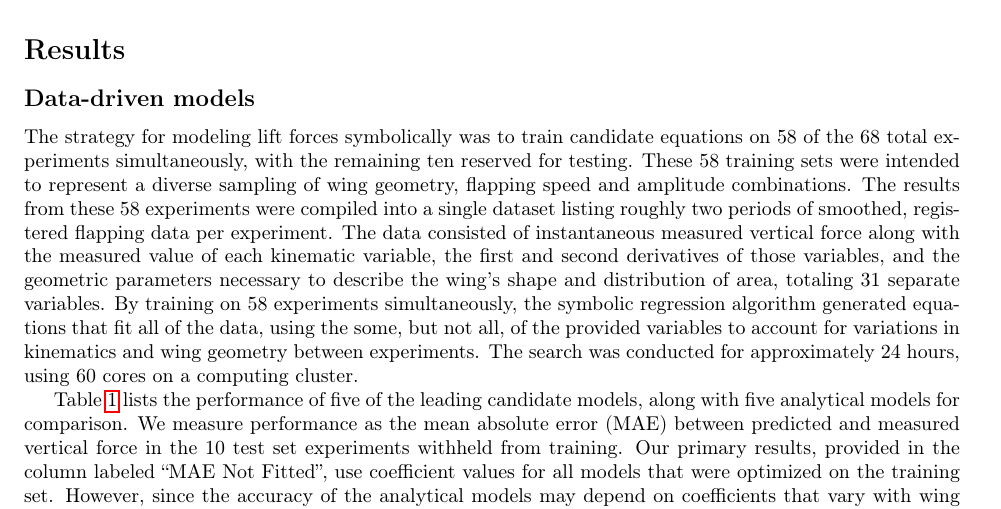
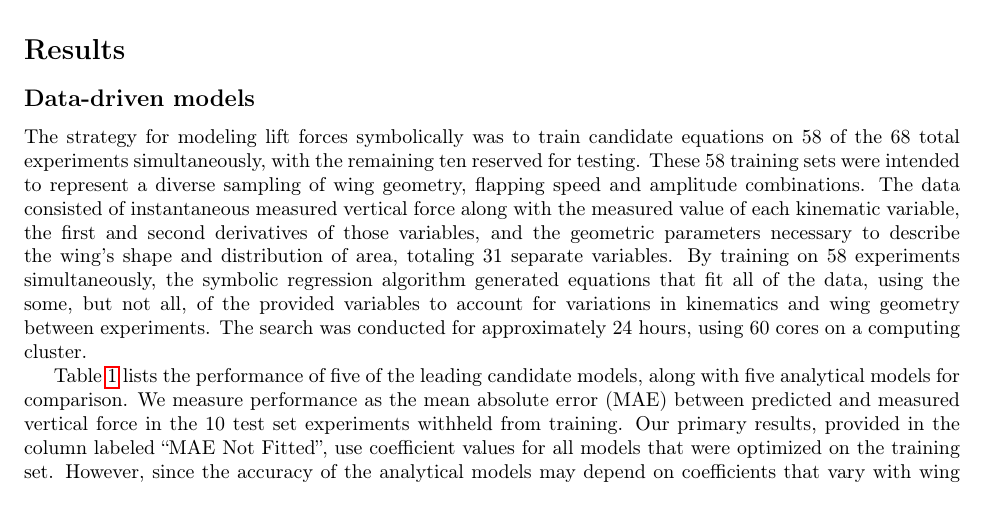
Before and after one commit to charlesarichter/RSI21_Richter, a LaTeX paper (paper/main.tex): part of page 5 of 11, cut so that both start at the same text. Compiled offline with pdfLaTeX.

Commit message:
Minor edit to first paragraph in Results section

```diff
--- a/paper/main.tex
+++ b/paper/main.tex
@@ -366,17 +366,15 @@ The strategy for modeling lift forces symbolically was to train candidate
 equations on 58 of the 68 total experiments simultaneously, with the remaining
 ten reserved for testing.  These 58 training sets were intended to represent a
 diverse sampling of wing geometry, flapping speed and amplitude combinations.
-The results from these 58 experiments were compiled into a single dataset
-listing roughly two periods of smoothed, registered flapping data per
-experiment.  The data consisted of instantaneous measured vertical force along
-with the measured value of each kinematic variable, the first and second
-derivatives of those variables, and the geometric parameters necessary to
-describe the wing's shape and distribution of area, totaling 31 separate
-variables. By training on 58 experiments simultaneously, the symbolic regression
-algorithm generated equations that fit all of the data, using the some, but not
-all, of the provided variables to account for variations in kinematics and wing
-geometry between experiments. The search was conducted for approximately 24
-hours, using 60 cores on a computing cluster.
+The data consisted of instantaneous measured vertical force along with the
+measured value of each kinematic variable, the first and second derivatives of
+those variables, and the geometric parameters necessary to describe the wing's
+shape and distribution of area, totaling 31 separate variables. By training on
+58 experiments simultaneously, the symbolic regression algorithm generated
+equations that fit all of the data, using the some, but not all, of the provided
+variables to account for variations in kinematics and wing geometry between
+experiments. The search was conducted for approximately 24 hours, using 60 cores
+on a computing cluster.
 
 Table~\ref{table:eqmodels} lists the performance of five of the leading
 candidate models, along with five analytical models for comparison. We measure
```
